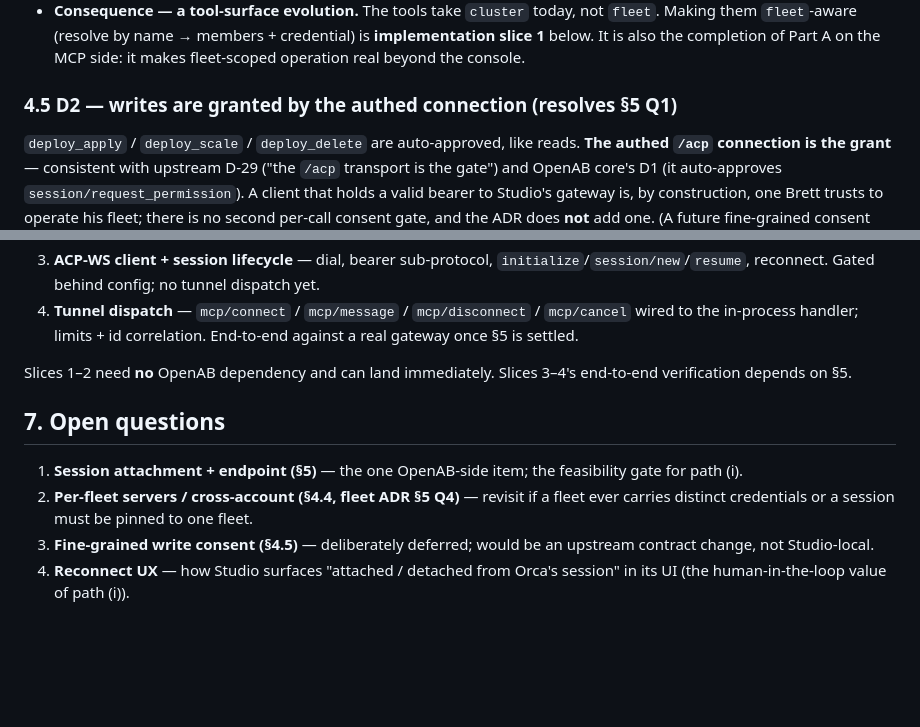
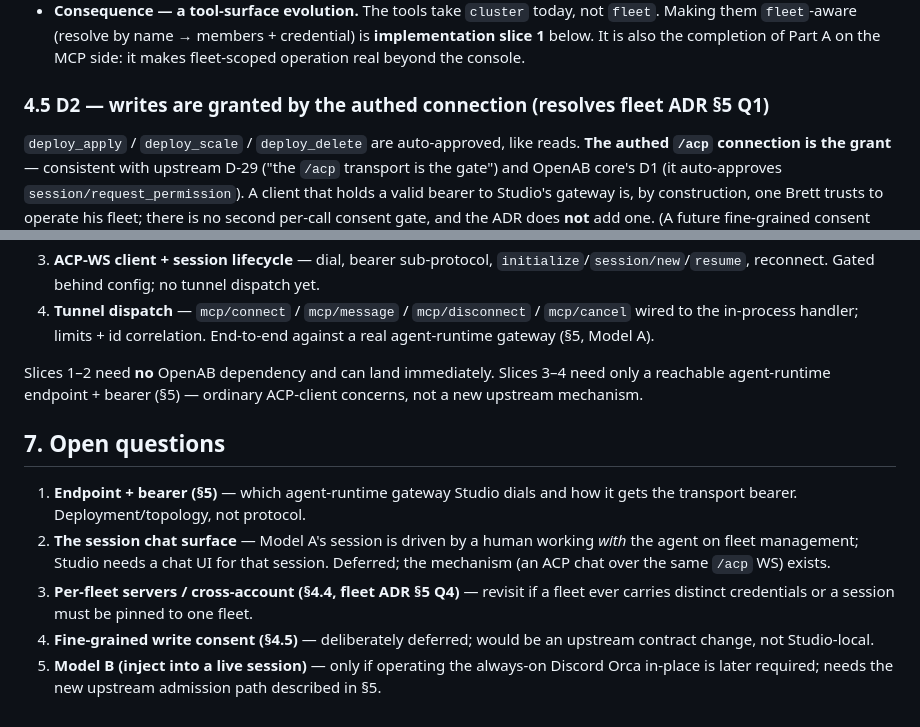
Before and after one commit to openabdev/studio, a Markdown page: docs/adr/reverse-mcp-client.md, 2 parts joined by grey strips. Rendered like a GitHub page; blank space fills up the shorter version.

```diff
--- a/docs/adr/reverse-mcp-client.md
+++ b/docs/adr/reverse-mcp-client.md
@@ -177,7 +185,7 @@ discovers them and passes the right `fleet` per call.
   **implementation slice 1** below. It is also the completion of Part A on the MCP
   side: it makes fleet-scoped operation real beyond the console.
 
-### 4.5 D2 — writes are granted by the authed connection (resolves §5 Q1)
+### 4.5 D2 — writes are granted by the authed connection (resolves fleet ADR §5 Q1)
 
 `deploy_apply` / `deploy_scale` / `deploy_delete` are auto-approved, like reads.
 **The authed `/acp` connection is the grant** — consistent with upstream D-29
@@ -247,18 +264,23 @@ the fallback that keeps Orca operating the fleet in the meantime.
    dispatch yet.
 4. **Tunnel dispatch** — `mcp/connect` / `mcp/message` / `mcp/disconnect` /
    `mcp/cancel` wired to the in-process handler; limits + id correlation. End-to-end
-   against a real gateway once §5 is settled.
+   against a real agent-runtime gateway (§5, Model A).
 
-Slices 1–2 need **no** OpenAB dependency and can land immediately. Slices 3–4's
-end-to-end verification depends on §5.
+Slices 1–2 need **no** OpenAB dependency and can land immediately. Slices 3–4 need
+only a reachable agent-runtime endpoint + bearer (§5) — ordinary ACP-client
+concerns, not a new upstream mechanism.
 
 ## 7. Open questions
 
-1. **Session attachment + endpoint (§5)** — the one OpenAB-side item; the
-   feasibility gate for path (i).
-2. **Per-fleet servers / cross-account (§4.4, fleet ADR §5 Q4)** — revisit if a
+1. **Endpoint + bearer (§5)** — which agent-runtime gateway Studio dials and how it
+   gets the transport bearer. Deployment/topology, not protocol.
+2. **The session chat surface** — Model A's session is driven by a human working
+   *with* the agent on fleet management; Studio needs a chat UI for that session.
+   Deferred; the mechanism (an ACP chat over the same `/acp` WS) exists.
+3. **Per-fleet servers / cross-account (§4.4, fleet ADR §5 Q4)** — revisit if a
    fleet ever carries distinct credentials or a session must be pinned to one fleet.
-3. **Fine-grained write consent (§4.5)** — deliberately deferred; would be an
+4. **Fine-grained write consent (§4.5)** — deliberately deferred; would be an
    upstream contract change, not Studio-local.
-4. **Reconnect UX** — how Studio surfaces "attached / detached from Orca's session"
-   in its UI (the human-in-the-loop value of path (i)).
+5. **Model B (inject into a live session)** — only if operating the always-on
+   Discord Orca in-place is later required; needs the new upstream admission path
+   described in §5.
```
Also changed, not shown: other parts of docs/adr/reverse-mcp-client.md (+49 -32 lines).
